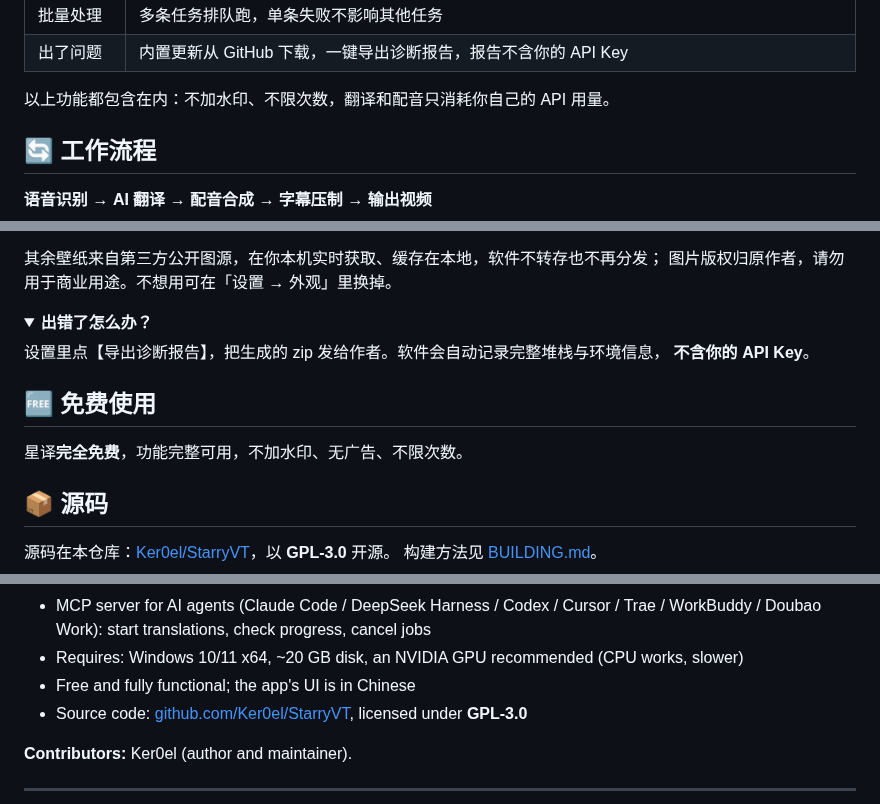
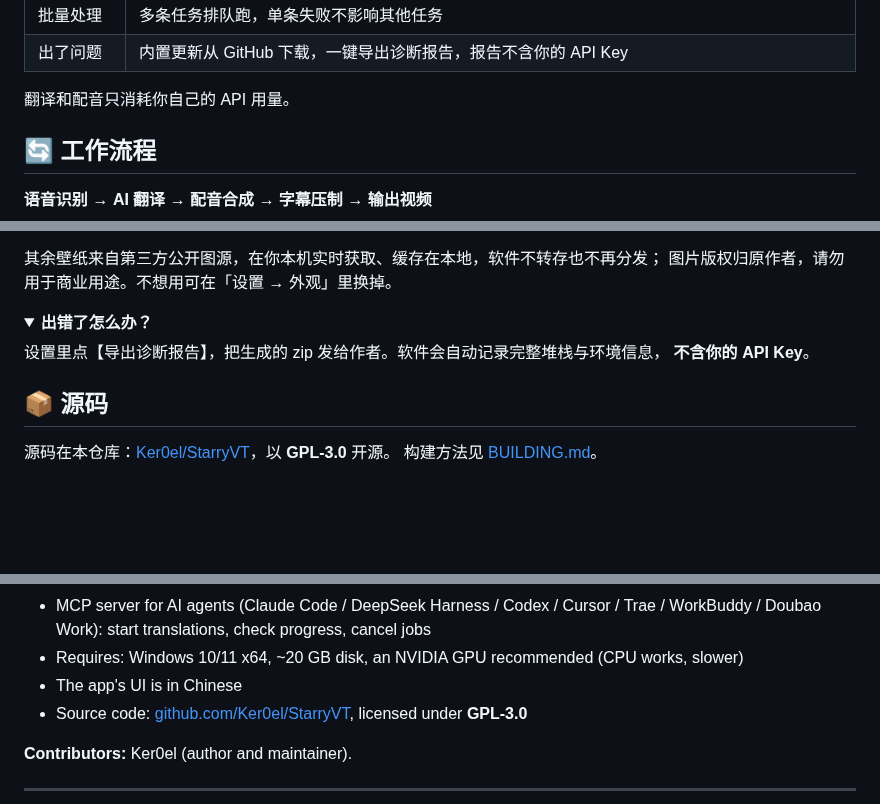
Before and after one commit to Ker0el/StarryVT, a Markdown page: README.md, 3 parts joined by grey strips. Drawn GitHub-style; folded sections open; blank space fills up the shorter version.

Commit message:
README 去掉多余的免费/无水印说明

```diff
--- a/README.md
+++ b/README.md
@@ -90,7 +89,7 @@
 | 批量处理 | 多条任务排队跑，单条失败不影响其他任务 |
 | 出了问题 | 内置更新从 GitHub 下载，一键导出诊断报告，报告不含你的 API Key |
 
-以上功能都包含在内：不加水印、不限次数，翻译和配音只消耗你自己的 API 用量。
+翻译和配音只消耗你自己的 API 用量。
 
 ## 🔄 工作流程
 
@@ -324,10 +323,6 @@ AI 配音的逐句音频缓存。重跑同一个视频会秒级复用，不用
 **不含你的 API Key**。
 </details>
 
-## 🆓 免费使用
-
-星译**完全免费**，功能完整可用，不加水印、无广告、不限次数。
-
 ## 📦 源码
 
 源码在本仓库：[Ker0el/StarryVT](https://github.com/Ker0el/StarryVT)，以 **GPL-3.0** 开源。
@@ -413,7 +408,7 @@ cloning.
 - Input: single files, whole folders, YouTube / Bilibili links, batch queues
 - MCP server for AI agents (Claude Code / DeepSeek Harness / Codex / Cursor / Trae / WorkBuddy / Doubao Work): start translations, check progress, cancel jobs
 - Requires: Windows 10/11 x64, ~20 GB disk, an NVIDIA GPU recommended (CPU works, slower)
-- Free and fully functional; the app's UI is in Chinese
+- The app's UI is in Chinese
 - Source code: [github.com/Ker0el/StarryVT](https://github.com/Ker0el/StarryVT), licensed under **GPL-3.0**
 
 **Contributors:** Ker0el (author and maintainer).
```
Also changed, not shown: other parts of README.md (+0 -1 lines).
